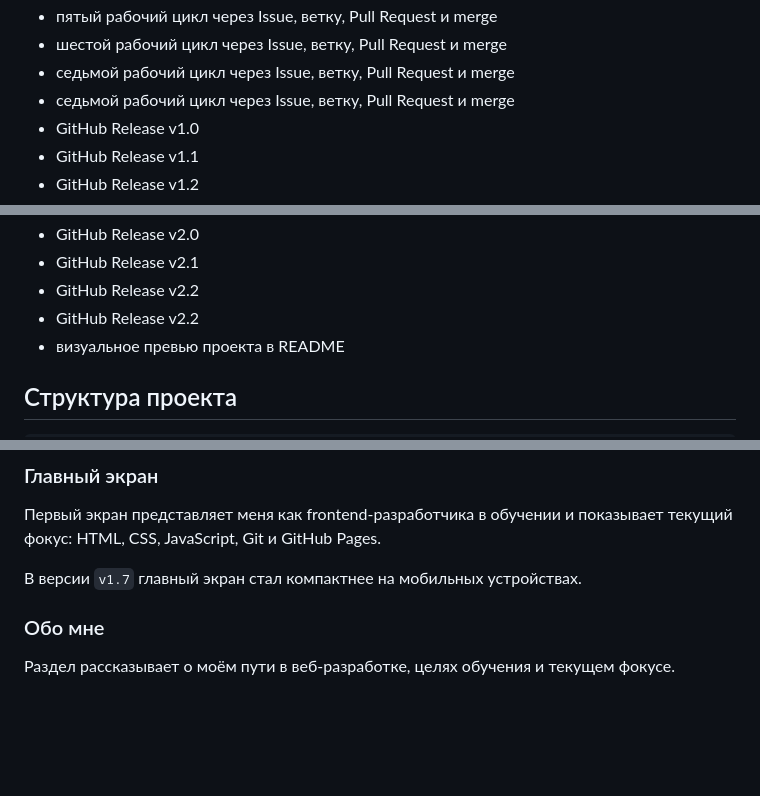
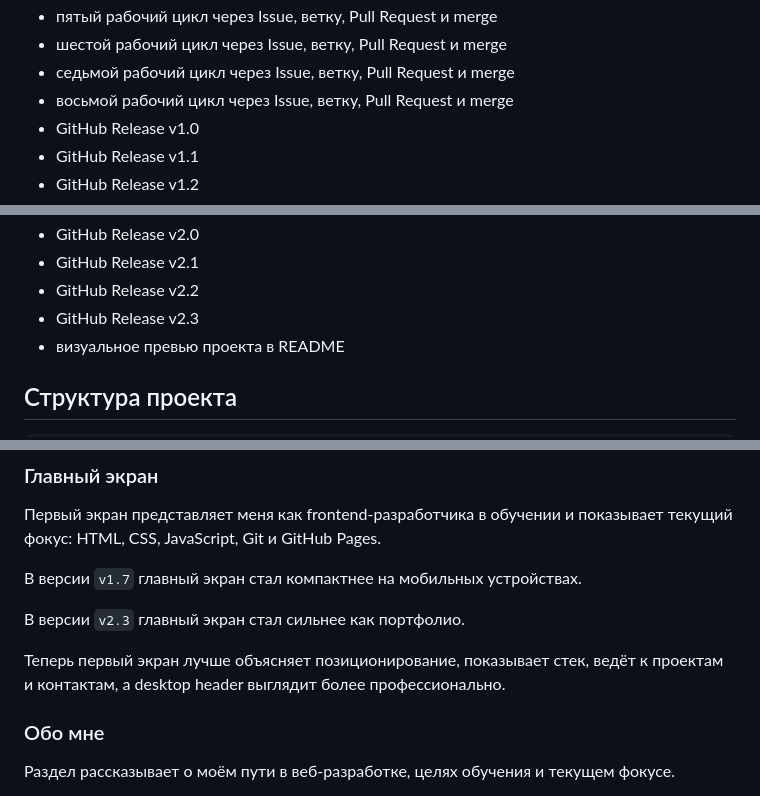
Before and after one commit to nefrit333-cpu/my-first-site, a Markdown page: README.md, 3 parts joined by grey strips. GitHub-like rendering; blank space fills up the shorter version.

```diff
--- a/README.md
+++ b/README.md
@@ -120,7 +124,7 @@ v2.2 — Защита контактной формы от спама
 - пятый рабочий цикл через Issue, ветку, Pull Request и merge
 - шестой рабочий цикл через Issue, ветку, Pull Request и merge
 - седьмой рабочий цикл через Issue, ветку, Pull Request и merge
-- седьмой рабочий цикл через Issue, ветку, Pull Request и merge
+- восьмой рабочий цикл через Issue, ветку, Pull Request и merge
 - GitHub Release v1.0
 - GitHub Release v1.1
 - GitHub Release v1.2
@@ -134,7 +138,7 @@ v2.2 — Защита контактной формы от спама
 - GitHub Release v2.0
 - GitHub Release v2.1
 - GitHub Release v2.2
-- GitHub Release v2.2
+- GitHub Release v2.3
 - визуальное превью проекта в README
 
 ## Структура проекта
@@ -178,6 +182,10 @@ my-first-site/
 Первый экран представляет меня как frontend-разработчика в обучении и показывает текущий фокус: HTML, CSS, JavaScript, Git и GitHub Pages.
 
 В версии `v1.7` главный экран стал компактнее на мобильных устройствах.
+
+В версии `v2.3` главный экран стал сильнее как портфолио.
+
+Теперь первый экран лучше объясняет позиционирование, показывает стек, ведёт к проектам и контактам, а desktop header выглядит более профессионально.
 
 ### Обо мне
 
```
Also changed, not shown: other parts of README.md (+7 -5 lines), CHANGELOG.md (+62 -0 lines).
